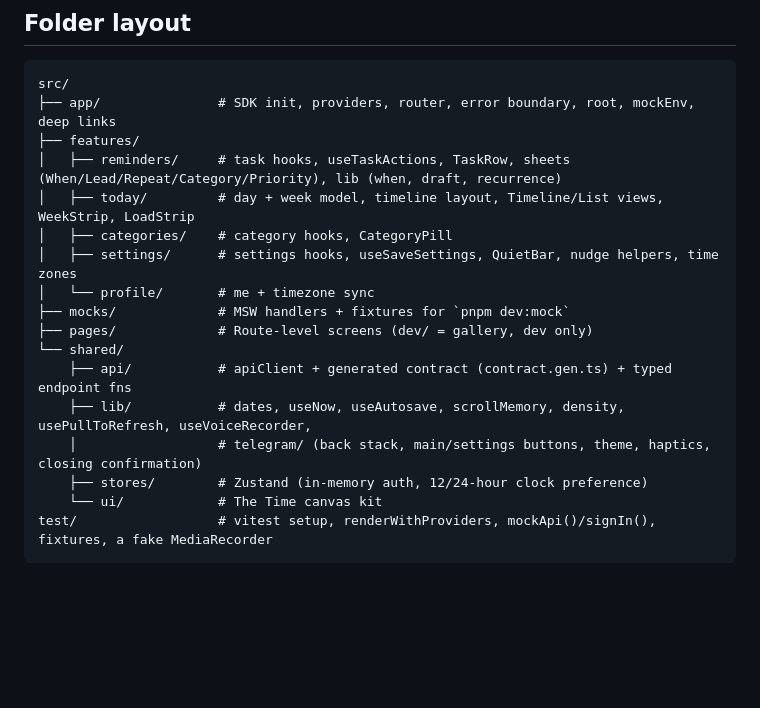
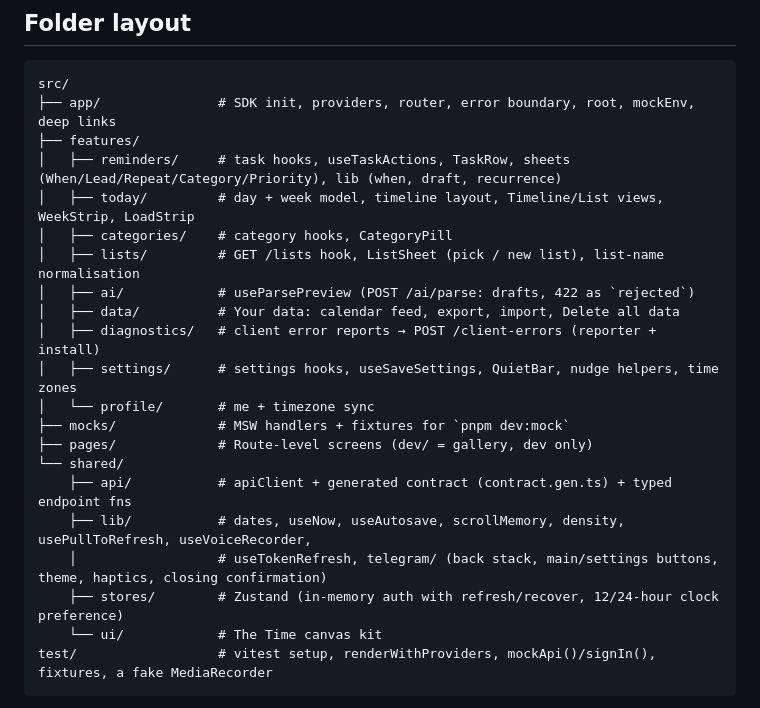
Before and after one commit to khodza/remy-webapp, a Markdown page: CLAUDE.md, the part around one of its changes. Rendered like a GitHub page; blank space fills up the shorter version.

````diff
--- a/CLAUDE.md
+++ b/CLAUDE.md
@@ -141,6 +141,10 @@ src/
 │   ├── reminders/     # task hooks, useTaskActions, TaskRow, sheets (When/Lead/Repeat/Category/Priority), lib (when, draft, recurrence)
 │   ├── today/         # day + week model, timeline layout, Timeline/List views, WeekStrip, LoadStrip
 │   ├── categories/    # category hooks, CategoryPill
+│   ├── lists/         # GET /lists hook, ListSheet (pick / new list), list-name normalisation
+│   ├── ai/            # useParsePreview (POST /ai/parse: drafts, 422 as `rejected`)
+│   ├── data/          # Your data: calendar feed, export, import, Delete all data
+│   ├── diagnostics/   # client error reports → POST /client-errors (reporter + install)
 │   ├── settings/      # settings hooks, useSaveSettings, QuietBar, nudge helpers, time zones
 │   └── profile/       # me + timezone sync
 ├── mocks/             # MSW handlers + fixtures for `pnpm dev:mock`
@@ -148,8 +152,8 @@ src/
 └── shared/
     ├── api/           # apiClient + generated contract (contract.gen.ts) + typed endpoint fns
     ├── lib/           # dates, useNow, useAutosave, scrollMemory, density, usePullToRefresh, useVoiceRecorder,
-    │                  # telegram/ (back stack, main/settings buttons, theme, haptics, closing confirmation)
-    ├── stores/        # Zustand (in-memory auth, 12/24-hour clock preference)
+    │                  # useTokenRefresh, telegram/ (back stack, main/settings buttons, theme, haptics, closing confirmation)
+    ├── stores/        # Zustand (in-memory auth with refresh/recover, 12/24-hour clock preference)
     └── ui/            # The Time canvas kit
 test/                  # vitest setup, renderWithProviders, mockApi()/signIn(), fixtures, a fake MediaRecorder
 ```
````
Also changed, not shown: other parts of CLAUDE.md (+61 -14 lines), 1 other file.
